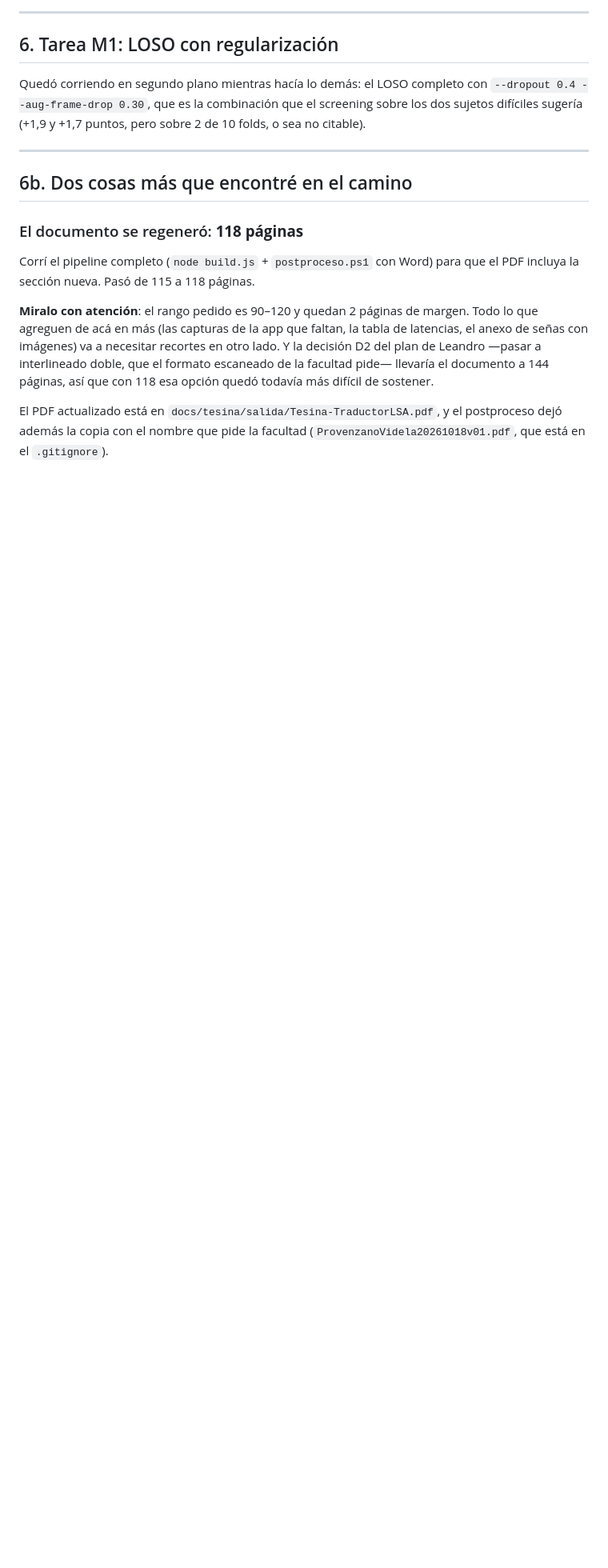
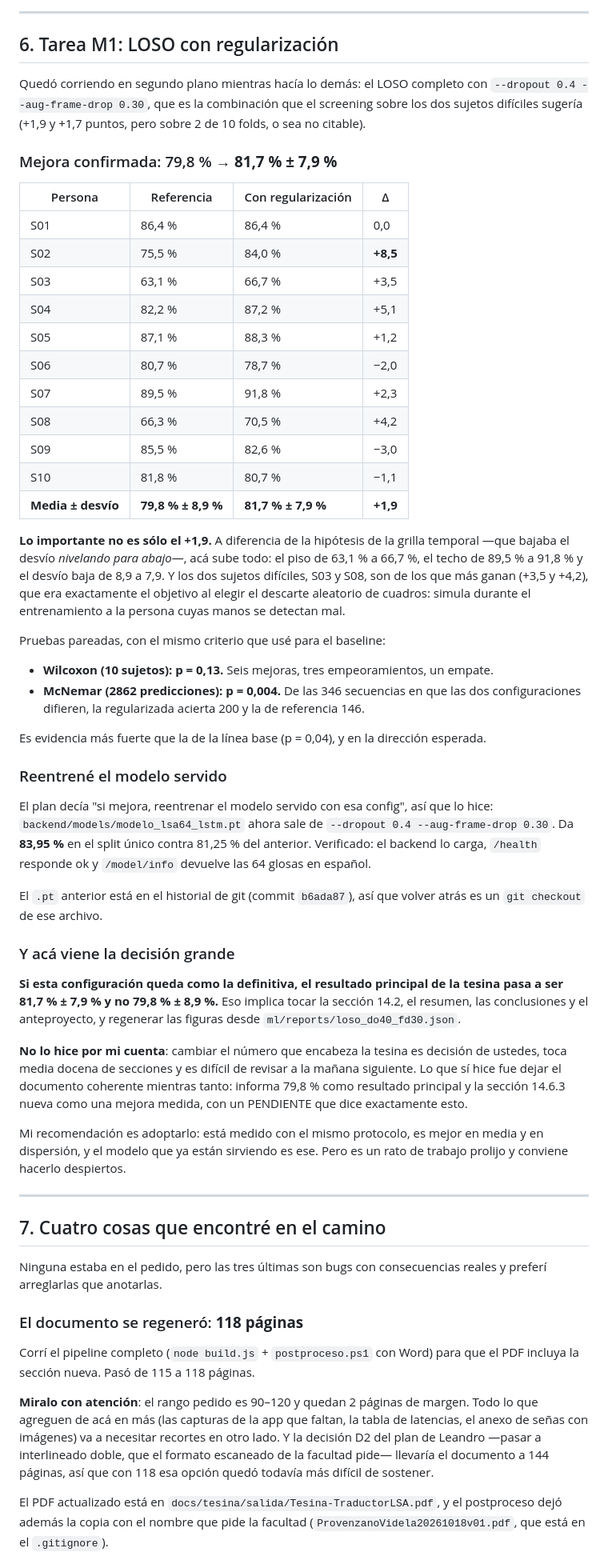
Before and after one commit to jonyvv/Tesina-TraductorLSA, a Markdown page: docs/SESION_2026-10-18.md, the part around one of its changes. Shown at 80% size. GitHub-like rendering; blank space fills up the shorter version.

```diff
--- a/docs/SESION_2026-10-18.md
+++ b/docs/SESION_2026-10-18.md
@@ -238,11 +242,70 @@ Quedó corriendo en segundo plano mientras hacía lo demás: el LOSO completo co
 dos sujetos difíciles sugería (+1,9 y +1,7 puntos, pero sobre 2 de 10 folds, o sea no
 citable).
 
-<!-- RESULTADO_M1 -->
+### Mejora confirmada: 79,8 % → **81,7 % ± 7,9 %**
+
+| Persona | Referencia | Con regularización | Δ |
+|---|---|---|---|
+| S01 | 86,4 % | 86,4 % | 0,0 |
+| S02 | 75,5 % | 84,0 % | **+8,5** |
+| S03 | 63,1 % | 66,7 % | +3,5 |
+| S04 | 82,2 % | 87,2 % | +5,1 |
+| S05 | 87,1 % | 88,3 % | +1,2 |
+| S06 | 80,7 % | 78,7 % | −2,0 |
+| S07 | 89,5 % | 91,8 % | +2,3 |
+| S08 | 66,3 % | 70,5 % | +4,2 |
+| S09 | 85,5 % | 82,6 % | −3,0 |
+| S10 | 81,8 % | 80,7 % | −1,1 |
+| **Media ± desvío** | **79,8 % ± 8,9 %** | **81,7 % ± 7,9 %** | **+1,9** |
+
+**Lo importante no es sólo el +1,9.** A diferencia de la hipótesis de la grilla temporal
+—que bajaba el desvío *nivelando para abajo*—, acá sube todo: el piso de 63,1 % a 66,7 %,
+el techo de 89,5 % a 91,8 % y el desvío baja de 8,9 a 7,9. Y los dos sujetos difíciles,
+S03 y S08, son de los que más ganan (+3,5 y +4,2), que era exactamente el objetivo al
+elegir el descarte aleatorio de cuadros: simula durante el entrenamiento a la persona
+cuyas manos se detectan mal.
+
+Pruebas pareadas, con el mismo criterio que usé para el baseline:
+
+- **Wilcoxon (10 sujetos): p = 0,13.** Seis mejoras, tres empeoramientos, un empate.
+- **McNemar (2862 predicciones): p = 0,004.** De las 346 secuencias en que las dos
+  configuraciones difieren, la regularizada acierta 200 y la de referencia 146.
+
+Es evidencia más fuerte que la de la línea base (p = 0,04), y en la dirección esperada.
+
+### Reentrené el modelo servido
+
+El plan decía "si mejora, reentrenar el modelo servido con esa config", así que lo hice:
+`backend/models/modelo_lsa64_lstm.pt` ahora sale de `--dropout 0.4 --aug-frame-drop 0.30`.
+Da **83,95 %** en el split único contra 81,25 % del anterior. Verificado: el backend lo
+carga, `/health` responde ok y `/model/info` devuelve las 64 glosas en español.
+
+El `.pt` anterior está en el historial de git (commit `b6ada87`), así que volver atrás es
+un `git checkout` de ese archivo.
+
+### Y acá viene la decisión grande
+
+**Si esta configuración queda como la definitiva, el resultado principal de la tesina
+pasa a ser 81,7 % ± 7,9 % y no 79,8 % ± 8,9 %.** Eso implica tocar la sección 14.2, el
+resumen, las conclusiones y el anteproyecto, y regenerar las figuras desde
+`ml/reports/loso_do40_fd30.json`.
+
+**No lo hice por mi cuenta**: cambiar el número que encabeza la tesina es decisión de
+ustedes, toca media docena de secciones y es difícil de revisar a la mañana siguiente.
+Lo que sí hice fue dejar el documento coherente mientras tanto: informa 79,8 % como
+resultado principal y la sección 14.6.3 nueva como una mejora medida, con un PENDIENTE
+que dice exactamente esto.
+
+Mi recomendación es adoptarlo: está medido con el mismo protocolo, es mejor en media y en
+dispersión, y el modelo que ya están sirviendo es ese. Pero es un rato de trabajo
+prolijo y conviene hacerlo despiertos.
 
 ---
 
-## 6b. Dos cosas más que encontré en el camino
+## 7. Cuatro cosas que encontré en el camino
+
+Ninguna estaba en el pedido, pero las tres últimas son bugs con consecuencias reales y
+preferí arreglarlas que anotarlas.
 
 ### El documento se regeneró: **118 páginas**
 
```
Also changed, not shown: other parts of docs/SESION_2026-10-18.md (+54 -16 lines).
